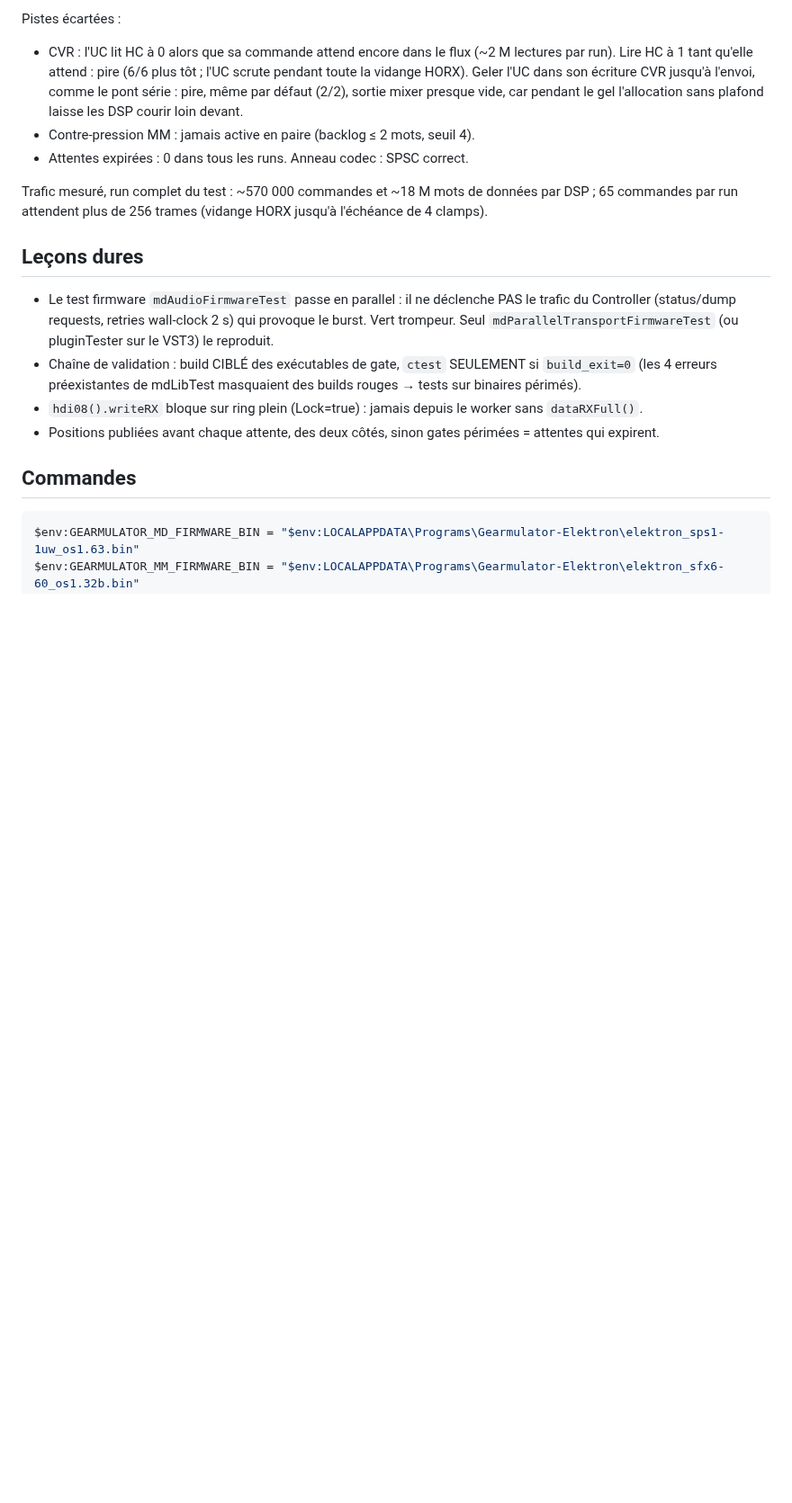
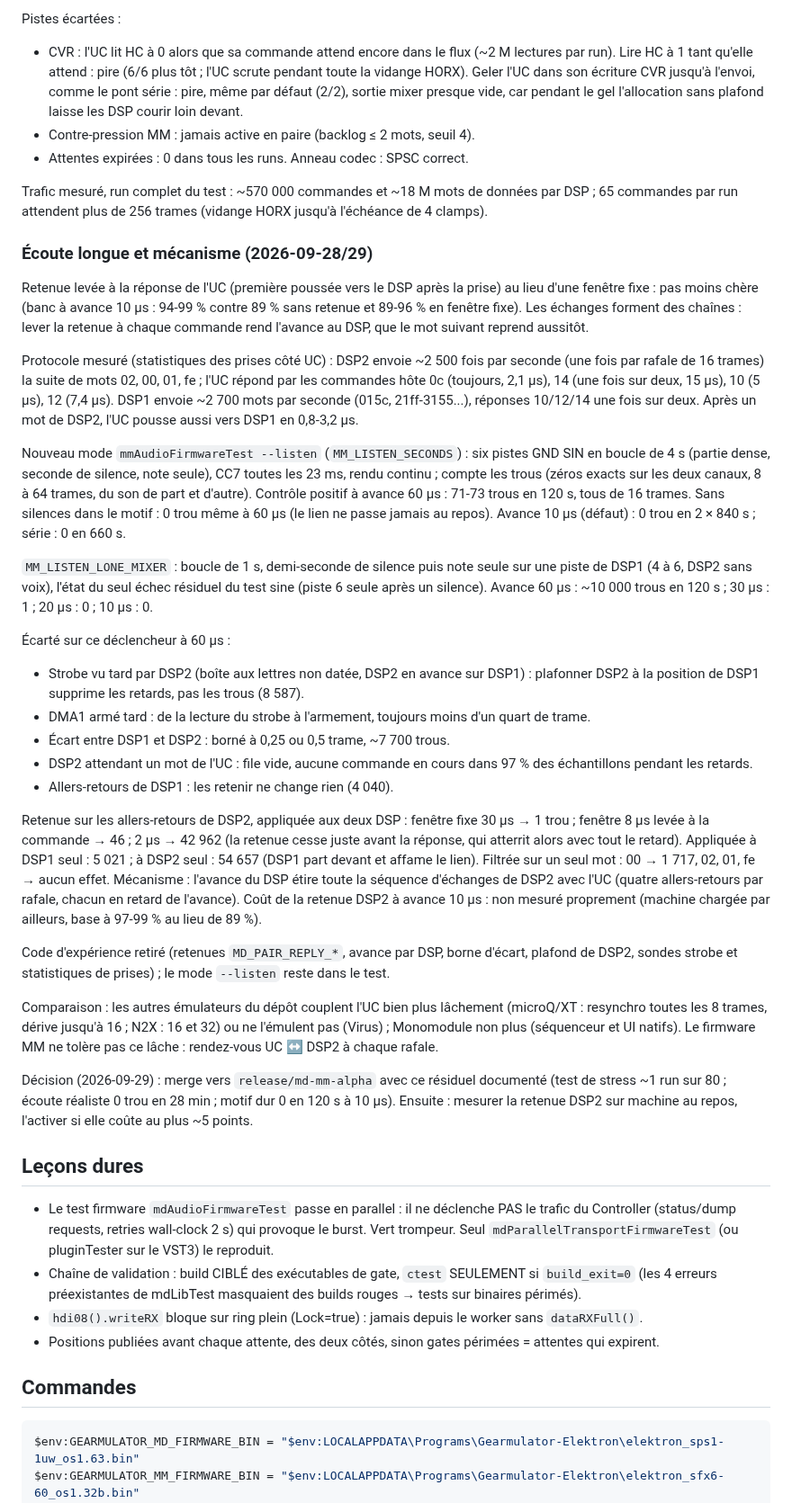
Before and after one commit to c0remusic/MModule, a Markdown page: .scratch/parallel-transport/implementation-log.md, the part around the change. Shown at 90% size. Rendered like a GitHub page; blank space fills up the shorter version.

Commit message:
Log the listening runs and the DSP2 round-trip finding
Releasing the round-trip hold at the UC's reply costs no less than a
fixed window. Continuous listening at the default 10 us lead finds no
dropout in 28 minutes. Lone notes on the mixer DSP's tracks drop bursts
constantly at a 60 us lead, once in two minutes at 30 us, and never at
20 or 10 us.

On that pattern the strobe latency, the DMA1 arming, the spread between
the two DSPs and DSP1's own round trips are ruled out. Holding both DSPs
at the UC's time during DSP2's exchanges removes the dropouts, and no
single exchange does. The cost of that hold at the default lead is still
to be measured on an idle machine.

The branch goes to release with this residual documented.

```diff
--- a/.scratch/parallel-transport/implementation-log.md
+++ b/.scratch/parallel-transport/implementation-log.md
@@ -695,6 +695,70 @@ Trafic mesuré, run complet du test : ~570 000 commandes et ~18 M mots de
 données par DSP ; 65 commandes par run attendent plus de 256 trames (vidange
 HORX jusqu'à l'échéance de 4 clamps).
 
+### Écoute longue et mécanisme (2026-09-28/29)
+
+Retenue levée à la réponse de l'UC (première poussée vers le DSP après la
+prise) au lieu d'une fenêtre fixe : pas moins chère (banc à avance 10 µs :
+94-99 % contre 89 % sans retenue et 89-96 % en fenêtre fixe). Les échanges
+forment des chaînes : lever la retenue à chaque commande rend l'avance au DSP,
+que le mot suivant reprend aussitôt.
+
+Protocole mesuré (statistiques des prises côté UC) : DSP2 envoie ~2 500 fois
+par seconde (une fois par rafale de 16 trames) la suite de mots 02, 00, 01,
+fe ; l'UC répond par les commandes hôte 0c (toujours, 2,1 µs), 14 (une fois
+sur deux, 15 µs), 10 (5 µs), 12 (7,4 µs). DSP1 envoie ~2 700 mots par
+seconde (015c, 21ff-3155...), réponses 10/12/14 une fois sur deux. Après un mot de DSP2, l'UC pousse
+aussi vers DSP1 en 0,8-3,2 µs.
+
+Nouveau mode `mmAudioFirmwareTest --listen` (`MM_LISTEN_SECONDS`) : six pistes
+GND SIN en boucle de 4 s (partie dense, seconde de silence, note seule), CC7
+toutes les 23 ms, rendu continu ; compte les trous (zéros exacts sur les deux
+canaux, 8 à 64 trames, du son de part et d'autre). Contrôle positif à avance
+60 µs : 71-73 trous en 120 s, tous de 16 trames. Sans silences dans le motif :
+0 trou même à 60 µs (le lien ne passe jamais au repos). Avance 10 µs (défaut) :
+0 trou en 2 × 840 s ; série : 0 en 660 s.
+
+`MM_LISTEN_LONE_MIXER` : boucle de 1 s, demi-seconde de silence puis note seule
+sur une piste de DSP1 (4 à 6, DSP2 sans voix), l'état du seul échec résiduel
+du test sine (piste 6 seule après un silence). Avance 60 µs : ~10 000 trous en
+120 s ; 30 µs : 1 ; 20 µs : 0 ; 10 µs : 0.
+
+Écarté sur ce déclencheur à 60 µs :
+- Strobe vu tard par DSP2 (boîte aux lettres non datée, DSP2 en avance sur
+  DSP1) : plafonner DSP2 à la position de DSP1 supprime les retards, pas les
+  trous (8 587).
+- DMA1 armé tard : de la lecture du strobe à l'armement, toujours moins d'un
+  quart de trame.
+- Écart entre DSP1 et DSP2 : borné à 0,25 ou 0,5 trame, ~7 700 trous.
+- DSP2 attendant un mot de l'UC : file vide, aucune commande en cours dans
+  97 % des échantillons pendant les retards.
+- Allers-retours de DSP1 : les retenir ne change rien (4 040).
+
+Retenue sur les allers-retours de DSP2, appliquée aux deux DSP : fenêtre fixe
+30 µs → 1 trou ; fenêtre 8 µs levée à la commande → 46 ; 2 µs → 42 962 (la
+retenue cesse juste avant la réponse, qui atterrit alors avec tout le retard).
+Appliquée à DSP1 seul : 5 021 ; à DSP2 seul : 54 657 (DSP1 part devant et
+affame le lien). Filtrée sur un seul mot : 00 → 1 717, 02, 01, fe → aucun
+effet. Mécanisme : l'avance du DSP étire toute la séquence d'échanges de DSP2
+avec l'UC (quatre allers-retours par rafale, chacun en retard de l'avance).
+Coût de la retenue DSP2 à avance 10 µs : non mesuré proprement (machine
+chargée par ailleurs, base à 97-99 % au lieu de 89 %).
+
+Code d'expérience retiré (retenues `MD_PAIR_REPLY_*`, avance par DSP, borne
+d'écart, plafond de DSP2, sondes strobe et statistiques de prises) ; le mode
+`--listen` reste dans le test.
+
+Comparaison : les autres émulateurs du dépôt couplent l'UC bien plus
+lâchement (microQ/XT : resynchro toutes les 8 trames, dérive jusqu'à 16 ;
+N2X : 16 et 32) ou ne l'émulent pas (Virus) ; Monomodule non plus (séquenceur
+et UI natifs). Le firmware MM ne tolère pas ce lâche : rendez-vous UC ↔ DSP2
+à chaque rafale.
+
+Décision (2026-09-29) : merge vers `release/md-mm-alpha` avec ce résiduel
+documenté (test de stress ~1 run sur 80 ; écoute réaliste 0 trou en 28 min ;
+motif dur 0 en 120 s à 10 µs). Ensuite : mesurer la retenue DSP2 sur machine
+au repos, l'activer si elle coûte au plus ~5 points.
+
 ## Leçons dures
 
 - Le test firmware `mdAudioFirmwareTest` passe en parallel : il ne déclenche
```
